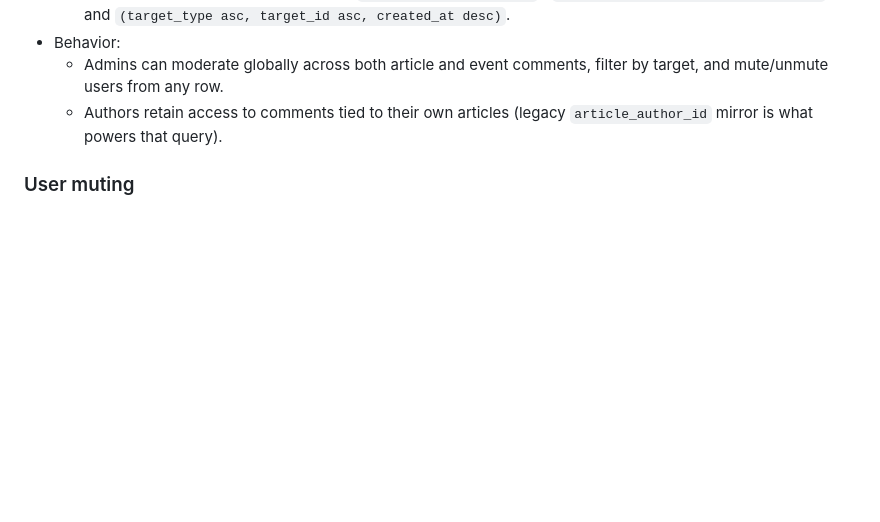
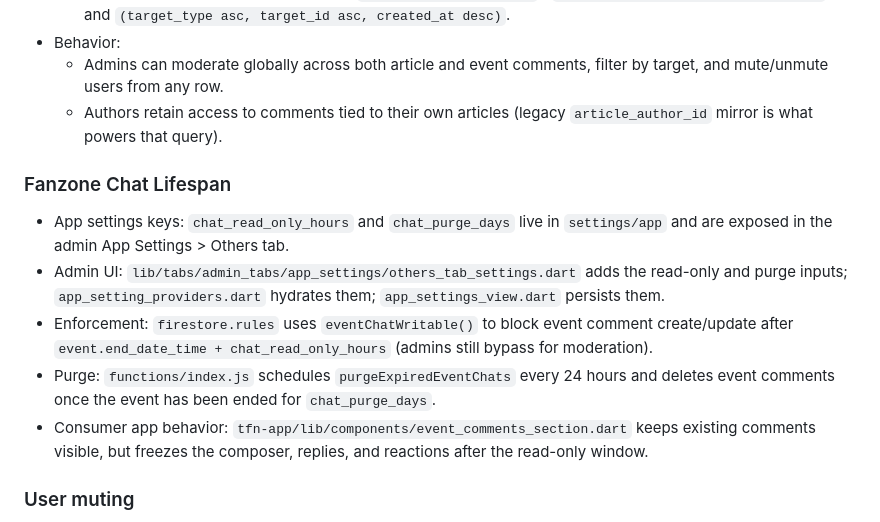
Before and after one commit to vijaychandra800/tfn-admin-panel, a Markdown page: CONTEXT_ADMIN_PANEL.md, the part around the change. Drawn GitHub-style; blank space fills up the shorter version.

Commit message:
docs: update admin context for fanzone chat lifespan

```diff
--- a/CONTEXT_ADMIN_PANEL.md
+++ b/CONTEXT_ADMIN_PANEL.md
@@ -261,6 +261,14 @@ This project uses lightweight Riverpod state rather than a centralized domain la
   - Admins can moderate globally across both article and event comments, filter by target, and mute/unmute users from any row.
   - Authors retain access to comments tied to their own articles (legacy `article_author_id` mirror is what powers that query).
 
+### Fanzone Chat Lifespan
+
+- App settings keys: `chat_read_only_hours` and `chat_purge_days` live in `settings/app` and are exposed in the admin App Settings > Others tab.
+- Admin UI: `lib/tabs/admin_tabs/app_settings/others_tab_settings.dart` adds the read-only and purge inputs; `app_setting_providers.dart` hydrates them; `app_settings_view.dart` persists them.
+- Enforcement: `firestore.rules` uses `eventChatWritable()` to block event comment create/update after `event.end_date_time + chat_read_only_hours` (admins still bypass for moderation).
+- Purge: `functions/index.js` schedules `purgeExpiredEventChats` every 24 hours and deletes event comments once the event has been ended for `chat_purge_days`.
+- Consumer app behavior: `tfn-app/lib/components/event_comments_section.dart` keeps existing comments visible, but freezes the composer, replies, and reactions after the read-only window.
+
 ### User muting
 
 - Storage: `users.muted_until: Timestamp` on the user doc. Field absent = not muted. Unmute deletes the field via `FieldValue.delete()` rather than setting null, so `where('muted_until', isNull: false)` cleanly lists muted users.
```
